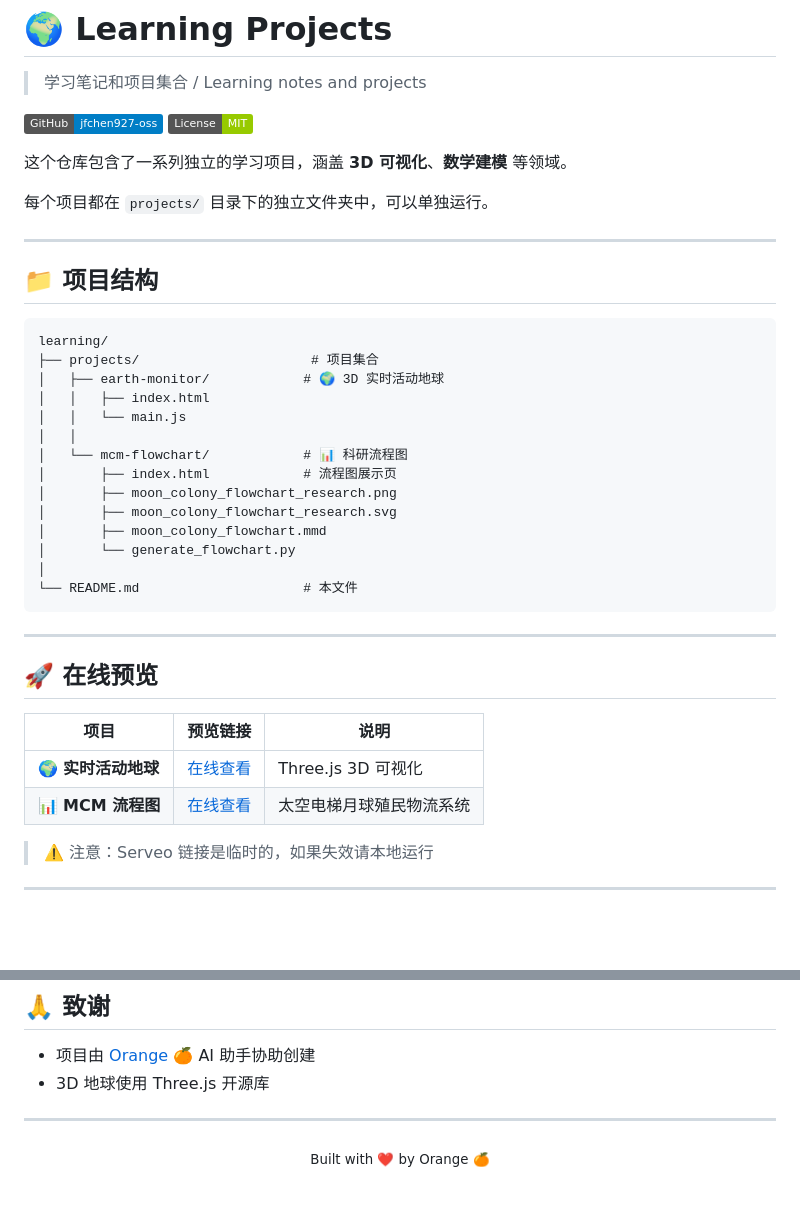
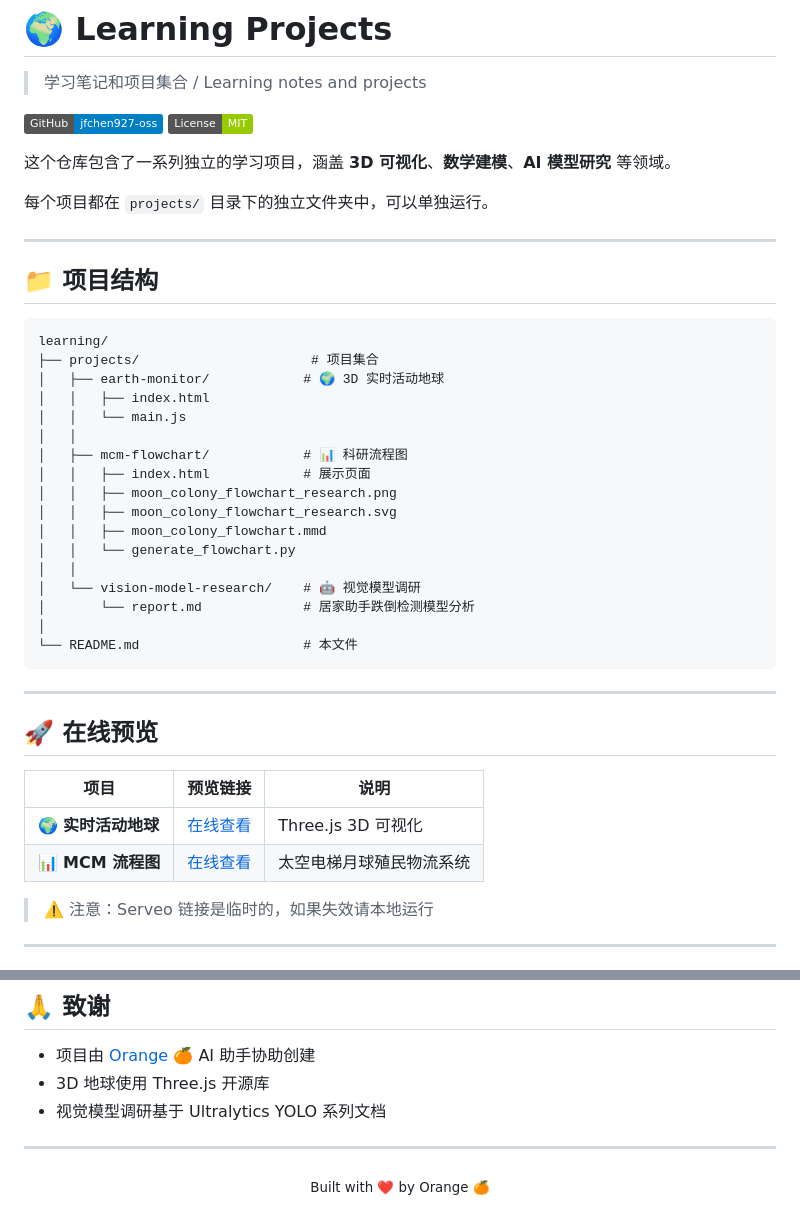
Before and after one commit to jfchen927-oss/learning, a Markdown page: README.md, 2 parts joined by grey strips. GitHub-like rendering; badges without logos; blank space fills up the shorter version.

````diff
--- a/README.md
+++ b/README.md
@@ -5,7 +5,7 @@
 [![GitHub](https://img.shields.io/badge/GitHub-jfchen927--oss-blue?logo=github)](https://github.com/jfchen927-oss)
 [![License](https://img.shields.io/badge/License-MIT-green.svg)](LICENSE)
 
-这个仓库包含了一系列独立的学习项目，涵盖 **3D 可视化**、**数学建模** 等领域。
+这个仓库包含了一系列独立的学习项目，涵盖 **3D 可视化**、**数学建模**、**AI 模型研究** 等领域。
 
 每个项目都在 `projects/` 目录下的独立文件夹中，可以单独运行。
 
@@ -20,12 +20,15 @@ learning/
 │   │   ├── index.html
 │   │   └── main.js
 │   │
-│   └── mcm-flowchart/            # 📊 科研流程图
-│       ├── index.html            # 流程图展示页
-│       ├── moon_colony_flowchart_research.png
-│       ├── moon_colony_flowchart_research.svg
-│       ├── moon_colony_flowchart.mmd
-│       └── generate_flowchart.py
+│   ├── mcm-flowchart/            # 📊 科研流程图
+│   │   ├── index.html            # 展示页面
+│   │   ├── moon_colony_flowchart_research.png
+│   │   ├── moon_colony_flowchart_research.svg
+│   │   ├── moon_colony_flowchart.mmd
+│   │   └── generate_flowchart.py
+│   │
+│   └── vision-model-research/    # 🤖 视觉模型调研
+│       └── report.md             # 居家助手跌倒检测模型分析
 │
 └── README.md                     # 本文件
 ```
@@ -148,6 +195,7 @@ git push
 
 - 项目由 [Orange](https://github.com/openclaw/openclaw) 🍊 AI 助手协助创建
 - 3D 地球使用 Three.js 开源库
+- 视觉模型调研基于 Ultralytics YOLO 系列文档
 
 ---
 
````
Also changed, not shown: other parts of README.md (+47 -3 lines).
